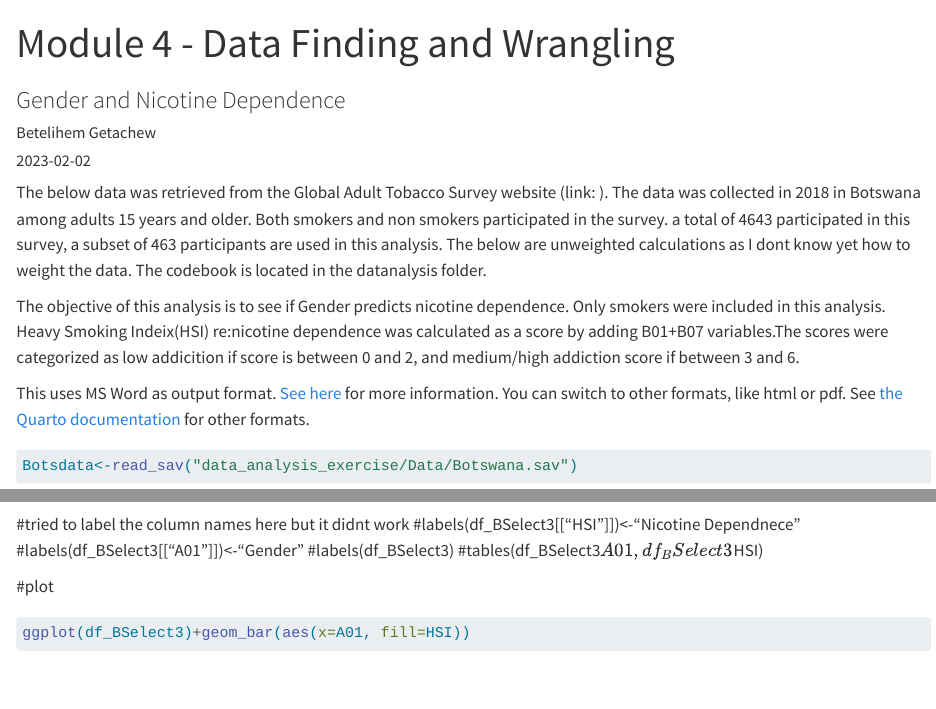
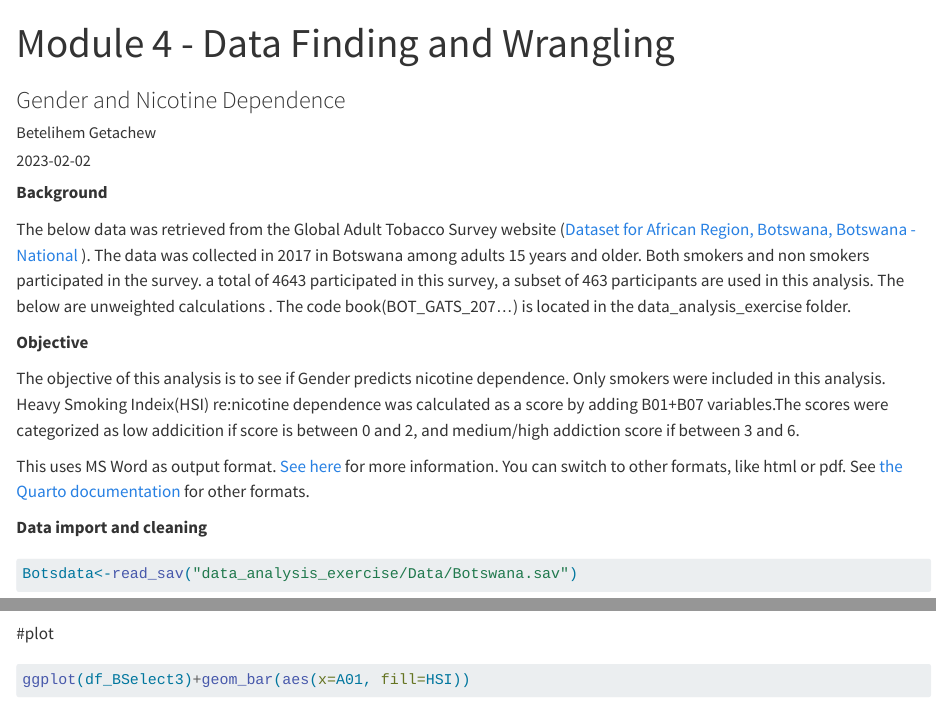
Before and after one commit to bgeta/betelihemgetachew-MADA-portfolio2, a Quarto document (datanalysis_exercise.qmd): the page in a window 1100 px wide, from its top, and a second part further down, joined at a grey line. Rendered offline with R 4.5, knitr and Pandoc in place of Quarto, with nearby package versions; some code elsewhere in the file could not run offline; long lines of code are wrapped.

````diff
--- a/datanalysis_exercise.qmd
+++ b/datanalysis_exercise.qmd
@@ -3,6 +3,3 @@
 subtitle: "Gender and Nicotine Dependence"
 author: Betelihem Getachew
 date: "`r Sys.Date()`"
-format:
-  docx:
-    toc: false
@@ -11,0 +8 @@
+    toc: FALSE
@@ -12,10 +12,30 @@
 ---
 
-The below data was retrieved from the Global Adult Tobacco Survey website (link: ). The data was collected in 2018 in Botswana among adults 15 years and older. Both smokers and non smokers participated in the survey. a total of 4643 participated in this survey, a subset of 463 participants are used in this analysis. The below are unweighted calculations as I dont know yet how to weight the data. The codebook is located in the datanalysis folder.
+**Background**
 
-The objective of this analysis is to see if Gender predicts nicotine dependence. Only smokers were included in this analysis. Heavy Smoking Indeix(HSI) re:nicotine dependence was calculated as a score by adding B01+B07 variables.The scores were categorized as low addicition if score is between 0 and 2, and medium/high addiction score if between 3 and 6.
+The below data was retrieved from the Global Adult Tobacco Survey
+website ([Dataset for African Region, Botswana, Botswana -
+National](https://nccd.cdc.gov/GTSSDataSurveyResources/Ancillary/DataReports.aspx?CAID=2&Survey=4&WHORegion=3&Country=123&Site=27000)
+). The data was collected in 2017 in Botswana among adults 15 years and
+older. Both smokers and non smokers participated in the survey. a total
+of 4643 participated in this survey, a subset of 463 participants are
+used in this analysis. The below are unweighted calculations . The code
+book(BOT_GATS_207...) is located in the data_analysis_exercise folder.
 
-This uses MS Word as output format. [See here](https://quarto.org/docs/output-formats/ms-word.html) for more information. You can switch to other formats, like html or pdf. See [the Quarto documentation](https://quarto.org/) for other formats.
+**Objective**
+
+The objective of this analysis is to see if Gender predicts nicotine
+dependence. Only smokers were included in this analysis. Heavy Smoking
+Indeix(HSI) re:nicotine dependence was calculated as a score by adding
+B01+B07 variables.The scores were categorized as low addicition if score
+is between 0 and 2, and medium/high addiction score if between 3 and 6.
+
+This uses MS Word as output format. [See
+here](https://quarto.org/docs/output-formats/ms-word.html) for more
+information. You can switch to other formats, like html or pdf. See [the
+Quarto documentation](https://quarto.org/) for other formats.
+
+**Data import and cleaning**
 
 ```{r, echo=FALSE, message=FALSE}
 # load a few R packages
@@ -138,13 +207,10 @@
 ```{r}
 summary(df_BSelect3)
 ```
-#tried to label the column names here but it didnt work
-#labels(df_BSelect3[["HSI"]])<-"Nicotine Dependnece"
-#labels(df_BSelect3[["A01"]])<-"Gender"
-#labels(df_BSelect3)
-#tables(df_BSelect3$A01,df_BSelect3$HSI)
+
 
 #plot
+
 ```{r}
 ggplot(df_BSelect3)+geom_bar(aes(x=A01, fill=HSI))
 ggplot(df_BSelect3)+geom_bar(aes(x=A01, fill=HSI))+ggtitle(label="Heavy Smoking Index by Gender where 1 is Male and 0 is Female")
````
Also changed, not shown: df_BSelect3.RDS, docs/search.json, datanalysis_exercise.qmd (154 more changed lines), 6 other files.
